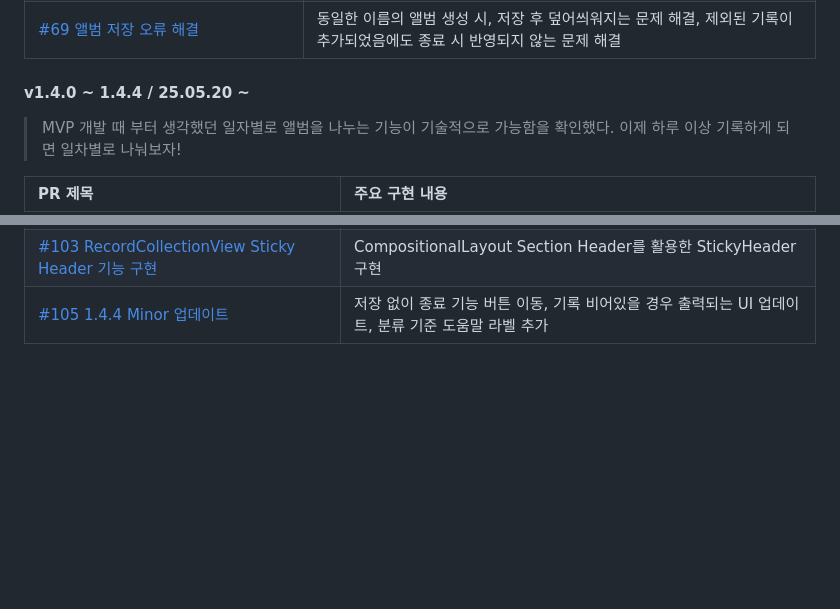
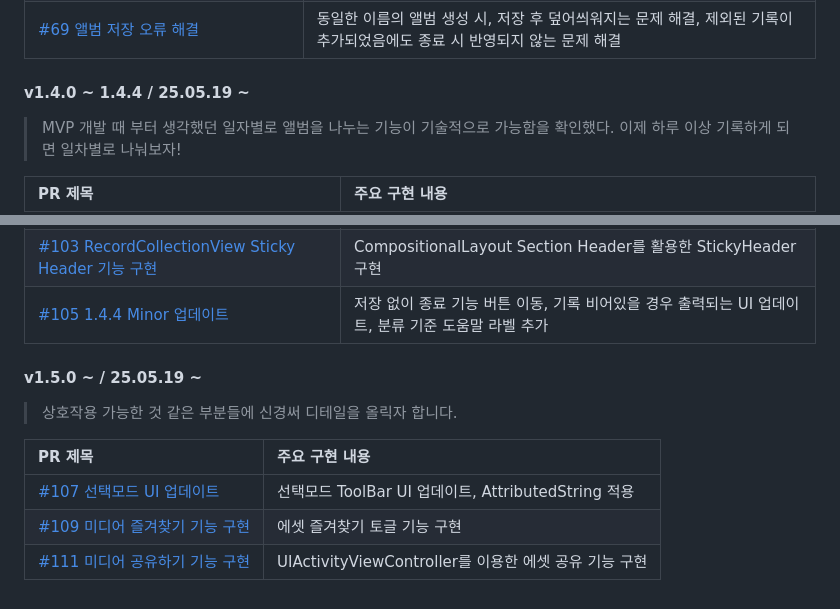
Before and after one commit to thinkySide/poporazzi, a Markdown page: README.md, 2 parts joined by grey strips. Drawn GitHub-style; blank space fills up the shorter version.

```diff
--- a/README.md
+++ b/README.md
@@ -71,7 +71,7 @@
 |[#67 유닛 테스트 환경 세팅 및 작성](https://github.com/thinkySide/poporazzi/pull/67)|Unit Test Target 추가, Live Activity 및 PhotoKit Service 인터페이스 구현 및 Mock 객체 생성, XCTest를 활용한 테스트 코드 작성|
 |[#69 앨범 저장 오류 해결](https://github.com/thinkySide/poporazzi/pull/69)|동일한 이름의 앨범 생성 시, 저장 후 덮어씌워지는 문제 해결, 제외된 기록이 추가되었음에도 종료 시 반영되지 않는 문제 해결|
 
-#### v1.4.0 ~ 1.4.4 / 25.05.20 ~
+#### v1.4.0 ~ 1.4.4 / 25.05.19 ~
 > MVP 개발 때 부터 생각했던 일자별로 앨범을 나누는 기능이 기술적으로 가능함을 확인했다. 이제 하루 이상 기록하게 되면 일차별로 나눠보자!
 
 |PR 제목|주요 구현 내용|
@@ -93,3 +93,12 @@
 |[#101 앨범 시작 및 종료 시간 선택 기능 업데이트](https://github.com/thinkySide/poporazzi/pull/101)|종료 시간 추가 기능 구현, DatePickerModalView 업데이트|
 |[#103 RecordCollectionView Sticky Header 기능 구현](https://github.com/thinkySide/poporazzi/pull/103)|CompositionalLayout Section Header를 활용한 StickyHeader 구현|
 |[#105 1.4.4 Minor 업데이트](https://github.com/thinkySide/poporazzi/pull/105)|저장 없이 종료 기능 버튼 이동, 기록 비어있을 경우 출력되는 UI 업데이트, 분류 기준 도움말 라벨 추가|
+
+#### v1.5.0 ~ / 25.05.19 ~
+> 상호작용 가능한 것 같은 부분들에 신경써 디테일을 올릭자 합니다.
+
+|PR 제목|주요 구현 내용|
+|:--|:--|
+|[#107 선택모드 UI 업데이트](https://github.com/thinkySide/poporazzi/pull/107)|선택모드 ToolBar UI 업데이트, AttributedString 적용|
+|[#109 미디어 즐겨찾기 기능 구현](https://github.com/thinkySide/poporazzi/pull/109)|에셋 즐겨찾기 토글 기능 구현|
+|[#111 미디어 공유하기 기능 구현](https://github.com/thinkySide/poporazzi/pull/111)|UIActivityViewController를 이용한 에셋 공유 기능 구현|
```
